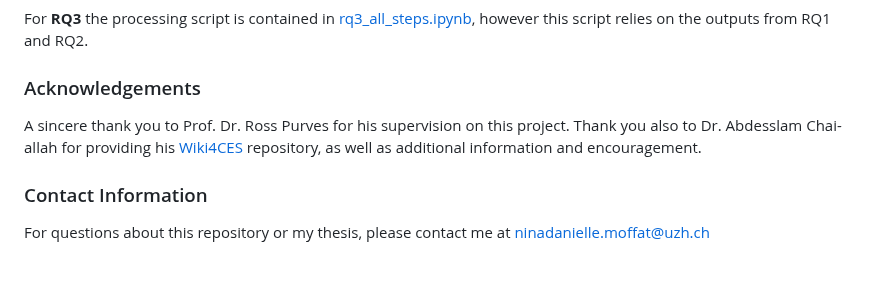
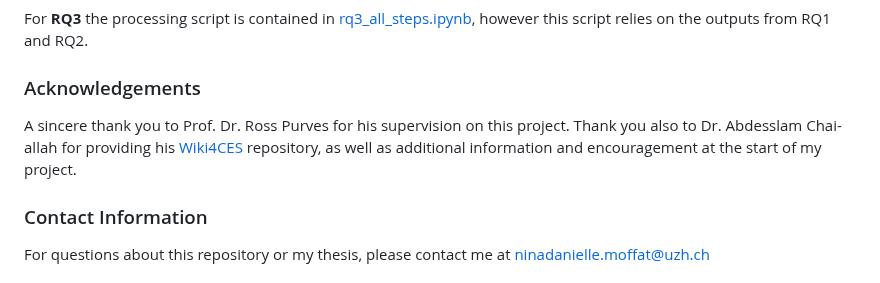
Before and after one commit to n-mo92/nm_forest_thesis, a Markdown page: README.md, the part around the change. Drawn GitHub-style.

Commit message:
minor text edits

```diff
--- a/README.md
+++ b/README.md
@@ -68,7 +68,7 @@ For **RQ3** the processing script is contained in [rq3_all_steps.ipynb](rq3_all_
 
 ### Acknowledgements
 
-A sincere thank you to Prof. Dr. Ross Purves for his supervision on this project. Thank you also to Dr. Abdesslam Chai-allah for providing his [Wiki4CES](https://github.com/achaiallah-hub/Wiki4CES) repository, as well as additional information and encouragement.
+A sincere thank you to Prof. Dr. Ross Purves for his supervision on this project. Thank you also to Dr. Abdesslam Chai-allah for providing his [Wiki4CES](https://github.com/achaiallah-hub/Wiki4CES) repository, as well as additional information and encouragement at the start of my project.
 
 
 ### Contact Information
```
